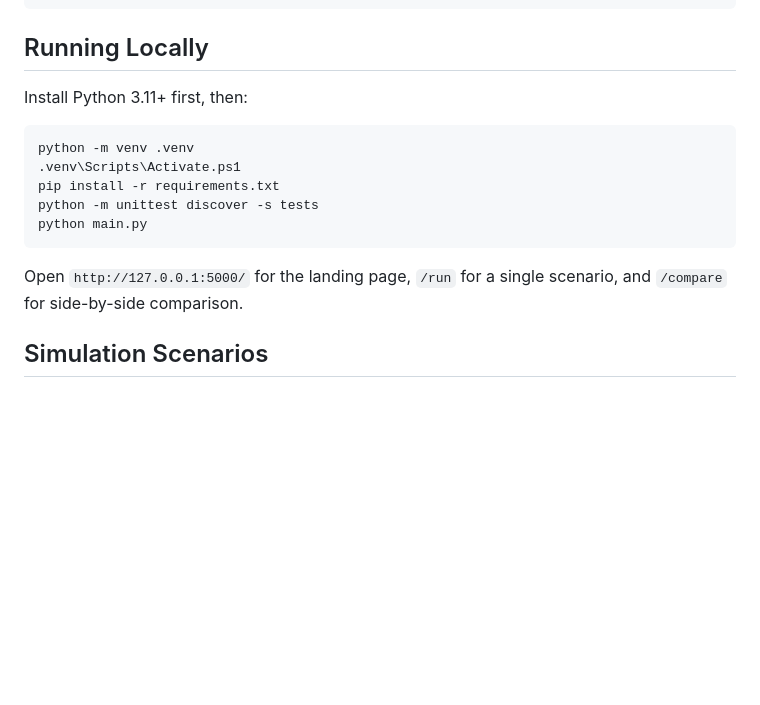
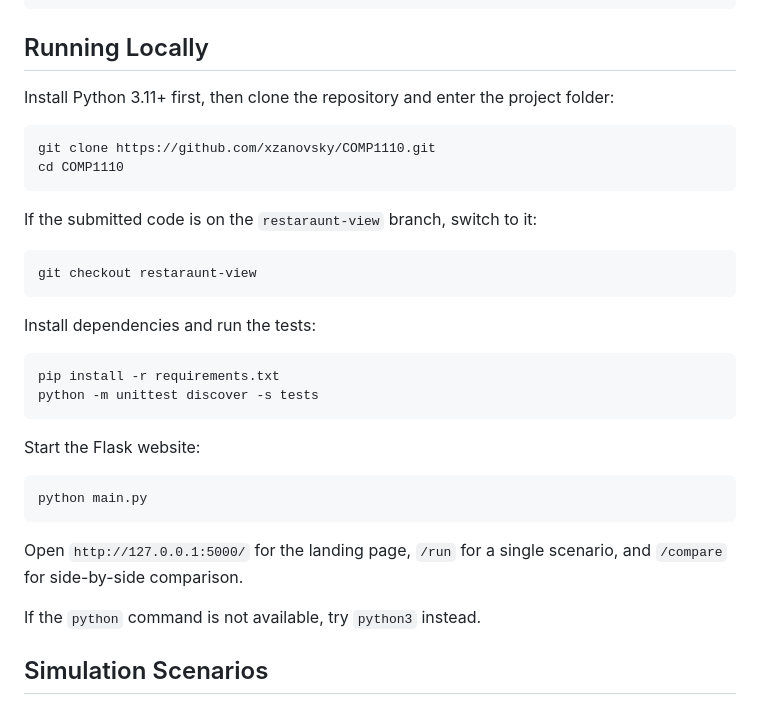
Before and after one commit to xzanovsky/COMP1110, a Markdown page: README.md, the part around the change. GitHub-like rendering; blank space fills up the shorter version.

Commit message:
Clarify local website instructions

````diff
--- a/README.md
+++ b/README.md
@@ -70,17 +70,35 @@ G2,4,4,55
 
 ## Running Locally
 
-Install Python 3.11+ first, then:
+Install Python 3.11+ first, then clone the repository and enter the project folder:
 
 ```powershell
-python -m venv .venv
-.venv\Scripts\Activate.ps1
+git clone https://github.com/xzanovsky/COMP1110.git
+cd COMP1110
+```
+
+If the submitted code is on the `restaraunt-view` branch, switch to it:
+
+```powershell
+git checkout restaraunt-view
+```
+
+Install dependencies and run the tests:
+
+```powershell
 pip install -r requirements.txt
 python -m unittest discover -s tests
+```
+
+Start the Flask website:
+
+```powershell
 python main.py
 ```
 
 Open `http://127.0.0.1:5000/` for the landing page, `/run` for a single scenario, and `/compare` for side-by-side comparison.
+
+If the `python` command is not available, try `python3` instead.
 
 ## Simulation Scenarios
 
````
